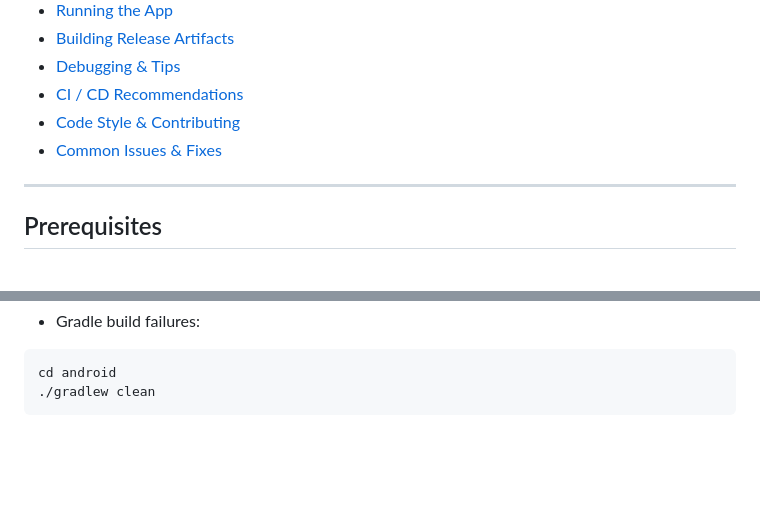
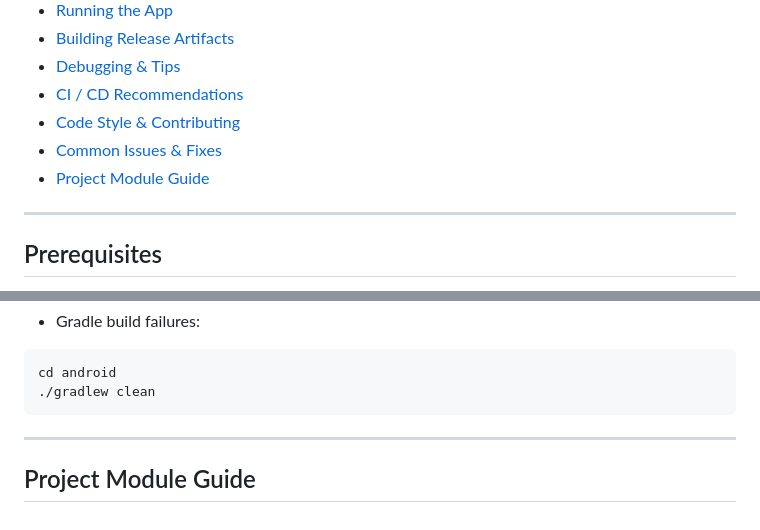
Before and after one commit to devhimuBlockVerse/myCoinPollMetaMask, a Markdown page: README.md, 2 parts joined by grey strips. Rendered like a GitHub page; blank space fills up the shorter version.

Commit message:
Add Project Module Guide section to README

````diff
--- a/README.md
+++ b/README.md
@@ -12,6 +12,7 @@ A Crypto launchpad platform designed to support community-driven token launches.
 - [CI / CD Recommendations](#ci--cd-recommendations)
 - [Code Style & Contributing](#code-style--contributing)
 - [Common Issues & Fixes](#common-issues--fixes)
+- [Project Module Guide](#project-module-guide)
 
 ---
 
@@ -156,3 +157,5 @@ flutter devices
 cd android
 ./gradlew clean
 ```
+---
+## Project Module Guide
````
